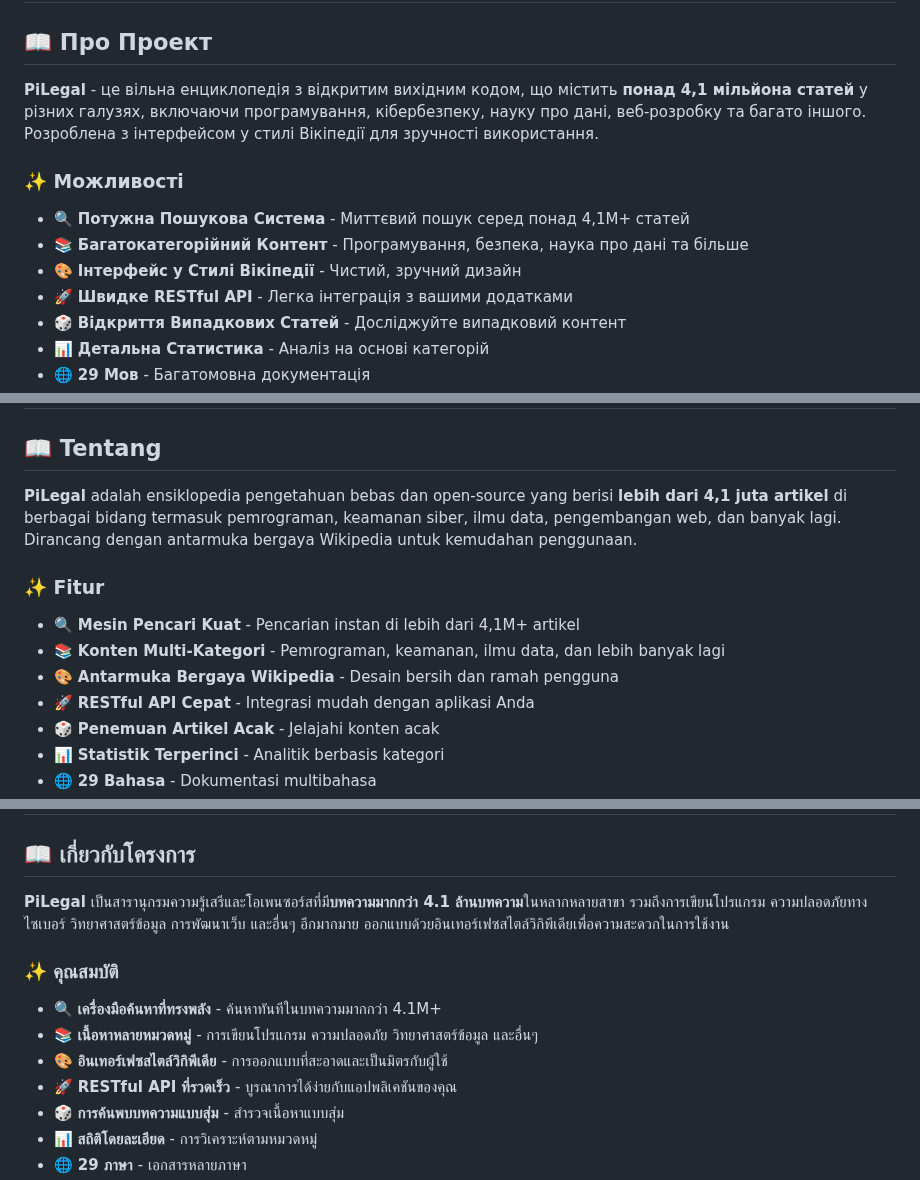
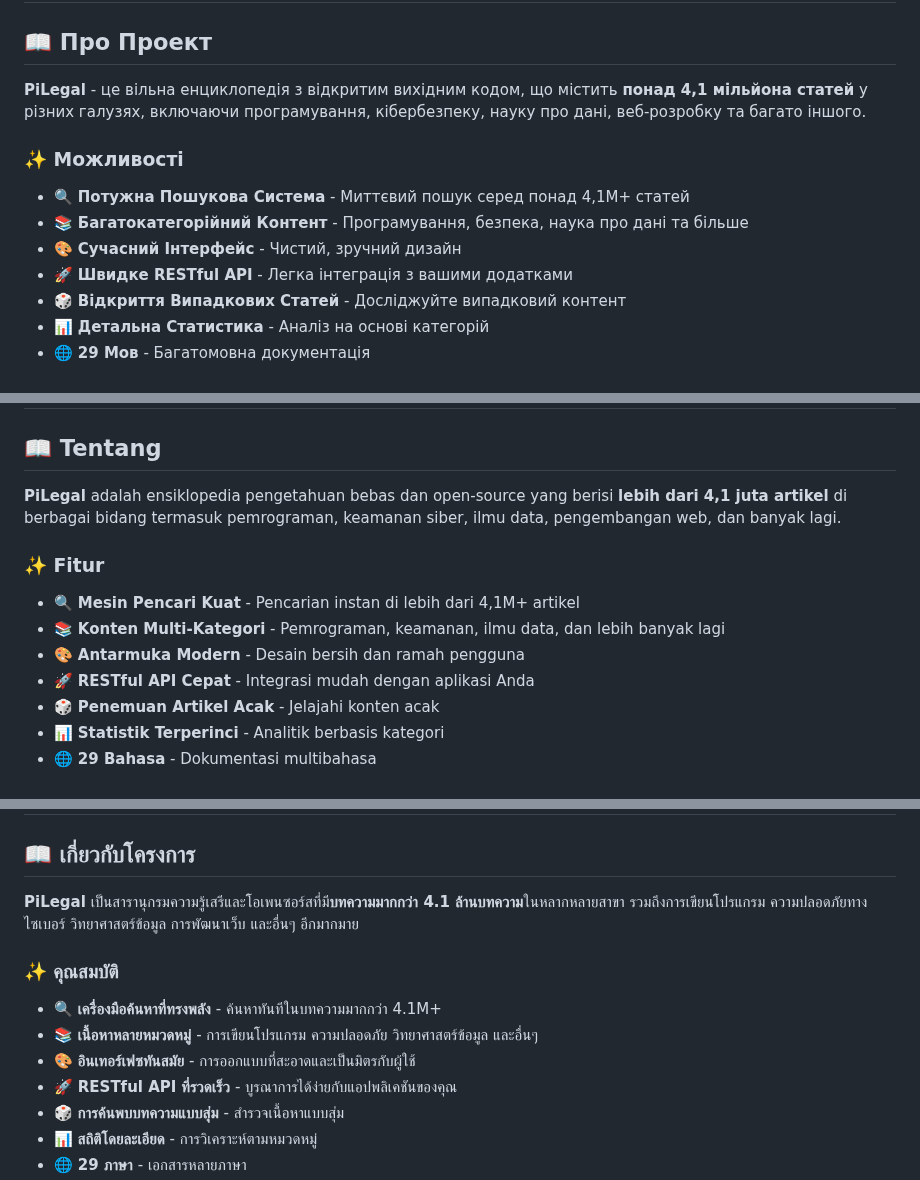
Before and after one commit to beydeveloper/pilegal, a Markdown page: README.md, 3 parts joined by grey strips. GitHub-like rendering.

```diff
--- a/README.md
+++ b/README.md
@@ -1874,13 +1874,13 @@ Acest proiect este licențiat sub licența **Creative Commons Zero v1.0 Universa
 
 ## 📖 Про Проект
 
-**PiLegal** - це вільна енциклопедія з відкритим вихідним кодом, що містить **понад 4,1 мільйона статей** у різних галузях, включаючи програмування, кібербезпеку, науку про дані, веб-розробку та багато іншого. Розроблена з інтерфейсом у стилі Вікіпедії для зручності використання.
+**PiLegal** - це вільна енциклопедія з відкритим вихідним кодом, що містить **понад 4,1 мільйона статей** у різних галузях, включаючи програмування, кібербезпеку, науку про дані, веб-розробку та багато іншого.
 
 ### ✨ Можливості
 
 - 🔍 **Потужна Пошукова Система** - Миттєвий пошук серед понад 4,1M+ статей
 - 📚 **Багатокатегорійний Контент** - Програмування, безпека, наука про дані та більше
-- 🎨 **Інтерфейс у Стилі Вікіпедії** - Чистий, зручний дизайн
+- 🎨 **Сучасний Інтерфейс** - Чистий, зручний дизайн
 - 🚀 **Швидке RESTful API** - Легка інтеграція з вашими додатками
 - 🎲 **Відкриття Випадкових Статей** - Досліджуйте випадковий контент
 - 📊 **Детальна Статистика** - Аналіз на основі категорій
@@ -1957,13 +1957,13 @@ python server.py
 
 ## 📖 Tentang
 
-**PiLegal** adalah ensiklopedia pengetahuan bebas dan open-source yang berisi **lebih dari 4,1 juta artikel** di berbagai bidang termasuk pemrograman, keamanan siber, ilmu data, pengembangan web, dan banyak lagi. Dirancang dengan antarmuka bergaya Wikipedia untuk kemudahan penggunaan.
+**PiLegal** adalah ensiklopedia pengetahuan bebas dan open-source yang berisi **lebih dari 4,1 juta artikel** di berbagai bidang termasuk pemrograman, keamanan siber, ilmu data, pengembangan web, dan banyak lagi.
 
 ### ✨ Fitur
 
 - 🔍 **Mesin Pencari Kuat** - Pencarian instan di lebih dari 4,1M+ artikel
 - 📚 **Konten Multi-Kategori** - Pemrograman, keamanan, ilmu data, dan lebih banyak lagi
-- 🎨 **Antarmuka Bergaya Wikipedia** - Desain bersih dan ramah pengguna
+- 🎨 **Antarmuka Modern** - Desain bersih dan ramah pengguna
 - 🚀 **RESTful API Cepat** - Integrasi mudah dengan aplikasi Anda
 - 🎲 **Penemuan Artikel Acak** - Jelajahi konten acak
 - 📊 **Statistik Terperinci** - Analitik berbasis kategori
@@ -2040,13 +2040,13 @@ Proyek ini dilisensikan di bawah lisensi **Creative Commons Zero v1.0 Universal
 
 ## 📖 เกี่ยวกับโครงการ
 
-**PiLegal** เป็นสารานุกรมความรู้เสรีและโอเพนซอร์สที่มี**บทความมากกว่า 4.1 ล้านบทความ**ในหลากหลายสาขา รวมถึงการเขียนโปรแกรม ความปลอดภัยทางไซเบอร์ วิทยาศาสตร์ข้อมูล การพัฒนาเว็บ และอื่นๆ อีกมากมาย ออกแบบด้วยอินเทอร์เฟซสไตล์วิกิพีเดียเพื่อความสะดวกในการใช้งาน
+**PiLegal** เป็นสารานุกรมความรู้เสรีและโอเพนซอร์สที่มี**บทความมากกว่า 4.1 ล้านบทความ**ในหลากหลายสาขา รวมถึงการเขียนโปรแกรม ความปลอดภัยทางไซเบอร์ วิทยาศาสตร์ข้อมูล การพัฒนาเว็บ และอื่นๆ อีกมากมาย
 
 ### ✨ คุณสมบัติ
 
 - 🔍 **เครื่องมือค้นหาที่ทรงพลัง** - ค้นหาทันทีในบทความมากกว่า 4.1M+
 - 📚 **เนื้อหาหลายหมวดหมู่** - การเขียนโปรแกรม ความปลอดภัย วิทยาศาสตร์ข้อมูล และอื่นๆ
-- 🎨 **อินเทอร์เฟซสไตล์วิกิพีเดีย** - การออกแบบที่สะอาดและเป็นมิตรกับผู้ใช้
+- 🎨 **อินเทอร์เฟซทันสมัย** - การออกแบบที่สะอาดและเป็นมิตรกับผู้ใช้
 - 🚀 **RESTful API ที่รวดเร็ว** - บูรณาการได้ง่ายกับแอปพลิเคชันของคุณ
 - 🎲 **การค้นพบบทความแบบสุ่ม** - สำรวจเนื้อหาแบบสุ่ม
 - 📊 **สถิติโดยละเอียด** - การวิเคราะห์ตามหมวดหมู่
```
Also changed, not shown: other parts of README.md (+35 -35 lines).
